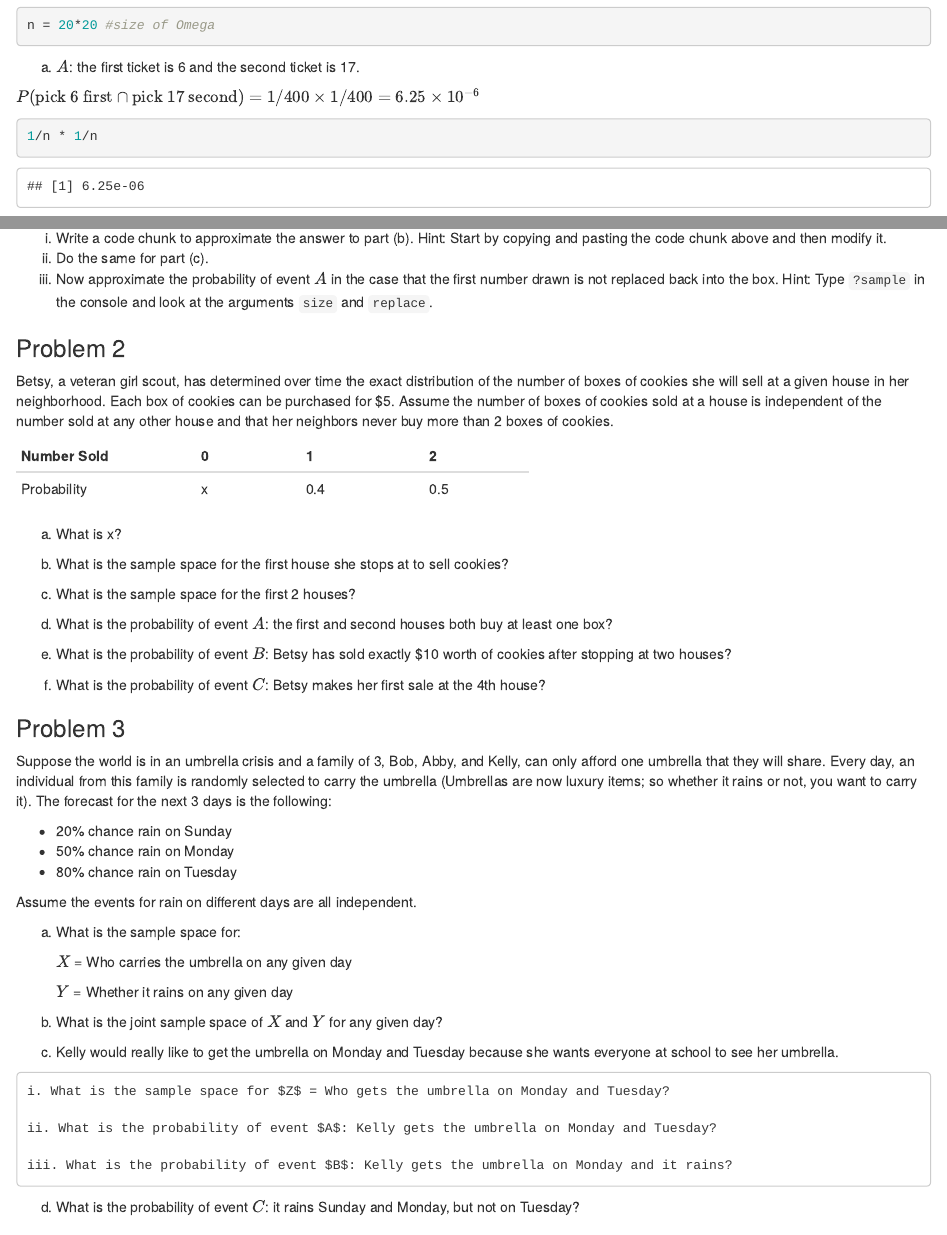
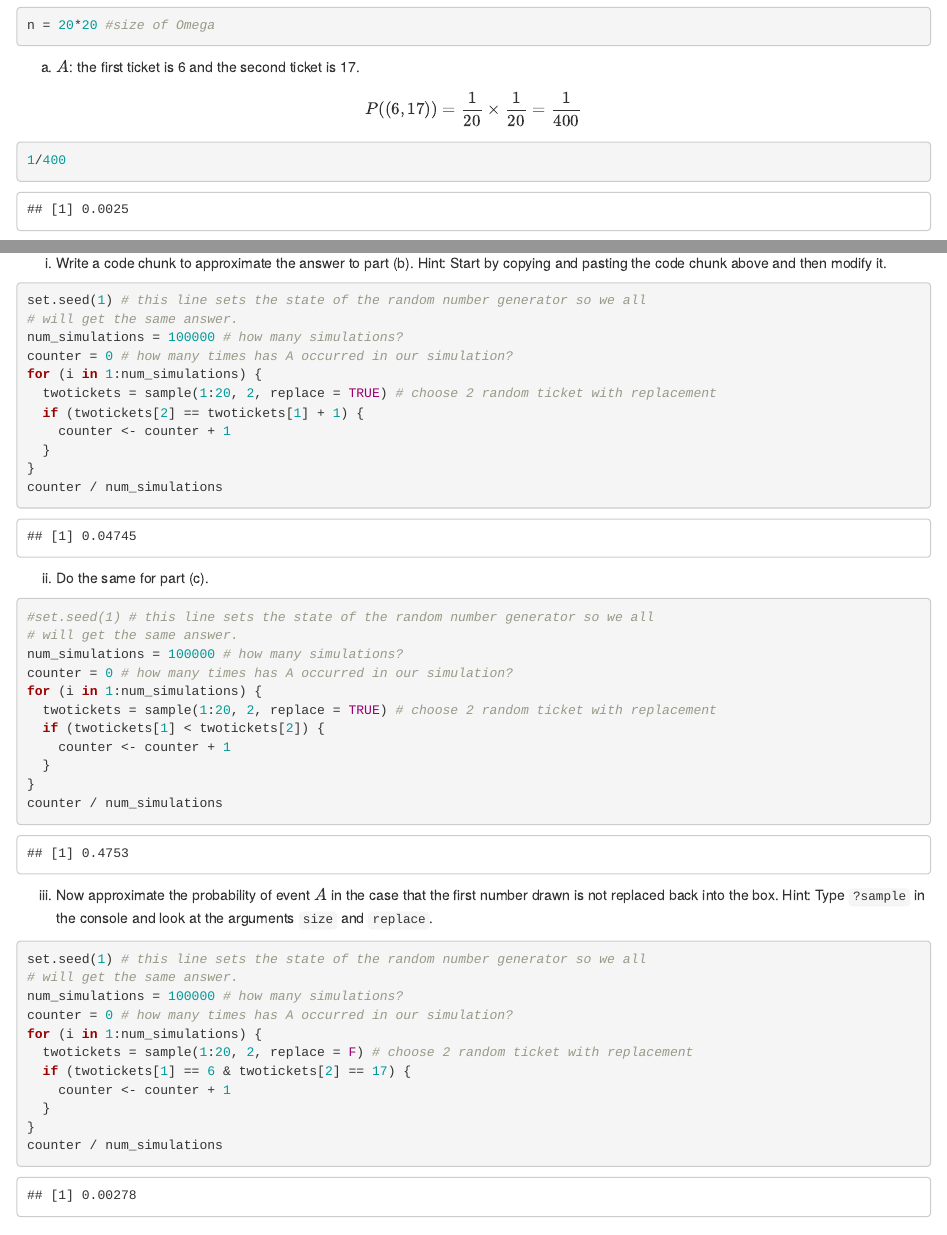
Before and after one commit to mdarfler/BTRY_6010, an R Markdown document (Homework/HW3/HW3(3).Rmd): the page in a window 1100 px wide, from 980 px down, and a second part further down, joined at a grey line. Rendered offline with R 4.5, knitr and Pandoc, with nearby package versions.

Commit message:
more HW3

````diff
--- a/Homework/HW3/HW3(3).Rmd
+++ b/Homework/HW3/HW3(3).Rmd
@@ -49,10 +48,9 @@ n = 20*20 #size of Omega
 
   a) $A$: the first ticket is 6 and the second ticket is 17.
 
-  $P(\text{pick 6 first} \cap \text{pick 17 second}) = {1/400} \times {1/400} = 6.25 \times 10^{-6}$
-
+  $$P((6,17)) = \frac{1}{20} \times \frac{1}{20} = \frac{1}{400}$$
 ```{r}
-1/n * 1/n
+1/400
 ```
 
 
@@ -107,9 +123,48 @@ counter / num_simulations
 ```
 
 i) Write a code chunk to approximate the answer to part (b). Hint: Start by copying and pasting the code chunk above and then modify it.
+```{r}
+set.seed(1) # this line sets the state of the random number generator so we all
+# will get the same answer.
+num_simulations = 100000 # how many simulations?
+counter = 0 # how many times has A occurred in our simulation?
+for (i in 1:num_simulations) {
+  twotickets = sample(1:20, 2, replace = TRUE) # choose 2 random ticket with replacement
+  if (twotickets[2] == twotickets[1] + 1) {
+    counter <- counter + 1
+  }
+}
+counter / num_simulations
+```
 ii) Do the same for part (c).
+```{r}
+#set.seed(1) # this line sets the state of the random number generator so we all
+# will get the same answer.
+num_simulations = 100000 # how many simulations?
+counter = 0 # how many times has A occurred in our simulation?
+for (i in 1:num_simulations) {
+  twotickets = sample(1:20, 2, replace = TRUE) # choose 2 random ticket with replacement
+  if (twotickets[1] < twotickets[2]) {
+    counter <- counter + 1
+  }
+}
+counter / num_simulations
+```
 iii) Now approximate the probability of event $A$ in the case that the first number drawn is not replaced back into the box.  Hint: Type `?sample` in the console and look at the arguments `size` and `replace`.
 
+```{r}
+set.seed(1) # this line sets the state of the random number generator so we all
+# will get the same answer.
+num_simulations = 100000 # how many simulations?
+counter = 0 # how many times has A occurred in our simulation?
+for (i in 1:num_simulations) {
+  twotickets = sample(1:20, 2, replace = F) # choose 2 random ticket with replacement
+  if (twotickets[1] == 6 & twotickets[2] == 17) {
+    counter <- counter + 1
+  }
+}
+counter / num_simulations
+```
 
 ### Problem 2
 
````
Also changed, not shown: Homework/HW3/HW3-3-.html, Homework/HW3/HW3(3).Rmd (37 more changed lines).
